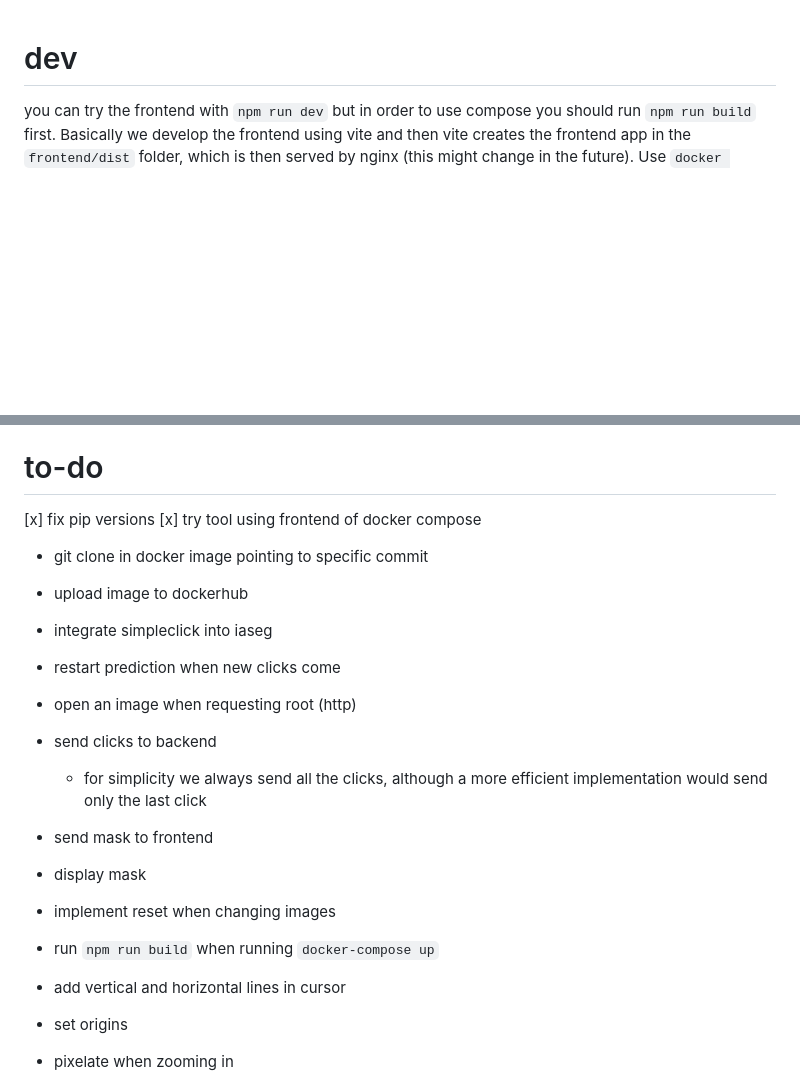
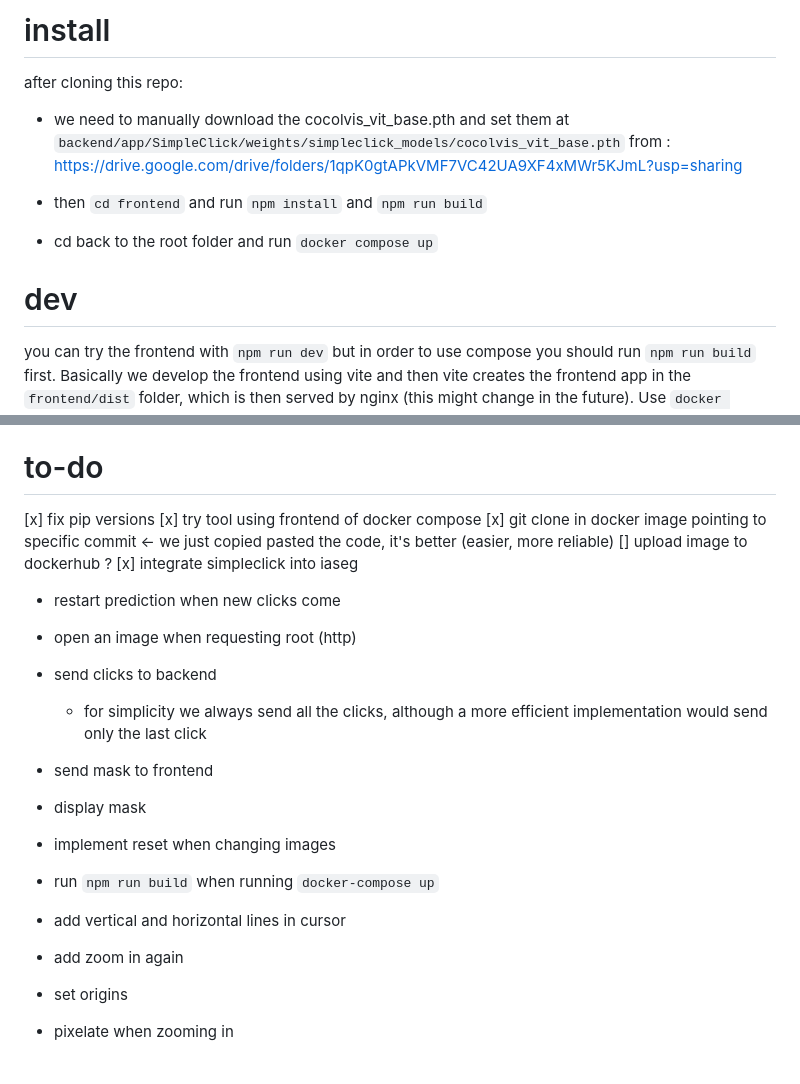
Before and after one commit to babouslt/iaseg-webapp, a Markdown page: README.md, 2 parts joined by grey strips. GitHub-like rendering; blank space fills up the shorter version.

Commit message:
add installation instructions

```diff
--- a/README.md
+++ b/README.md
@@ -1,3 +1,15 @@
+# install
+after cloning this repo:
+
+- we need to manually download the cocolvis_vit_base.pth and set them at `backend/app/SimpleClick/weights/simpleclick_models/cocolvis_vit_base.pth`
+from :
+https://drive.google.com/drive/folders/1qpK0gtAPkVMF7VC42UA9XF4xMWr5KJmL?usp=sharing
+
+- then `cd frontend` and run `npm install` and `npm run build`
+
+- cd back to the root folder and run `docker compose up`
+
+
 # dev
 you can try the frontend with `npm run dev` but in order to use compose you should run `npm run build` first. Basically we develop the frontend using vite and then vite creates the frontend app in the `frontend/dist` folder, which is then served by nginx (this might change in the future).
 Use `docker compose up` to run the app. The backend is served by uvicorn and the frontend by nginx. The frontend is served at `localhost:8082` and the backend at `localhost:8001`.
@@ -21,9 +33,9 @@ we need the frontend viewer to communicate to the backend iaseg and for that the
 # to-do
 [x] fix pip versions
 [x] try tool using frontend of docker compose
-- git clone in docker image pointing to specific commit
-- upload image to dockerhub
-- integrate simpleclick into iaseg
+[x] git clone in docker image pointing to specific commit <- we just copied pasted the code, it's better (easier, more reliable)
+[] upload image to dockerhub ?
+[x] integrate simpleclick into iaseg
 - restart prediction when new clicks come
 - open an image when requesting root (http)
 - send clicks to backend
@@ -33,8 +45,8 @@ we need the frontend viewer to communicate to the backend iaseg and for that the
 - implement reset when changing images
 - run `npm run build` when running `docker-compose up`
 
-
 - add vertical and horizontal lines in cursor
+- add zoom in again
 - set origins
 - pixelate when zooming in
 - think about the need of a "real mask" channel that allows to draw scribbles
```
